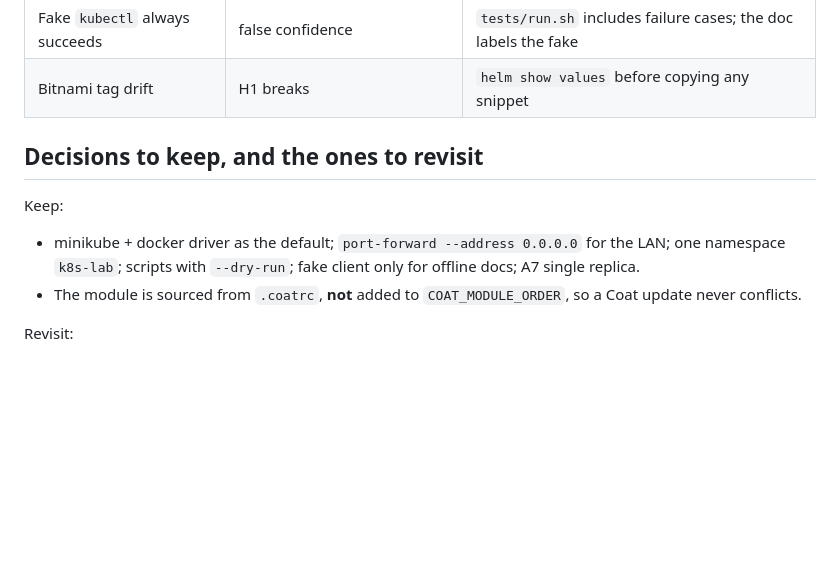
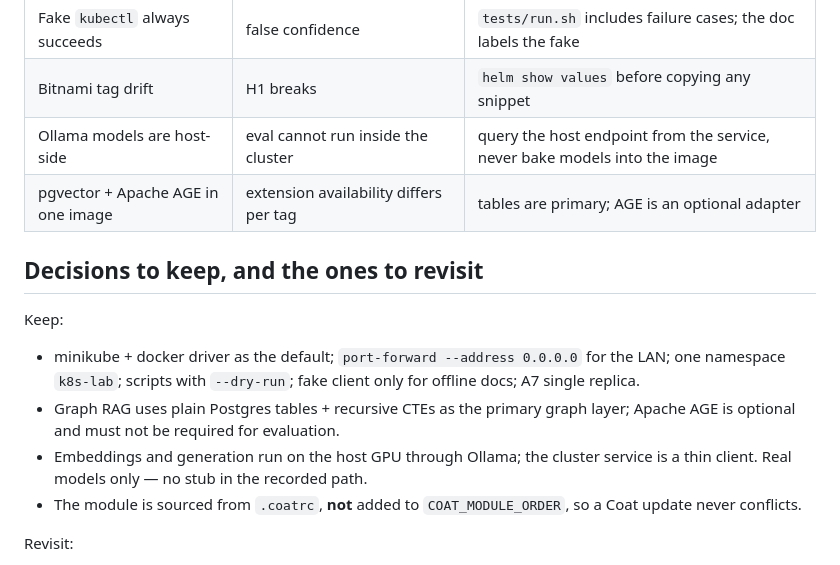
Before and after one commit to kr1surb4n/k8s-lab-kit, a Markdown page: resume.md, the part around one of its changes. GitHub-like rendering; blank space fills up the shorter version.

```diff
--- a/resume.md
+++ b/resume.md
@@ -101,6 +103,8 @@ make obs PROFILE=minimal
 | PHP-FPM runs as uid 82 | `permission denied` on `database/` | init container chowns and chmods; documented in A7 |
 | Fake `kubectl` always succeeds | false confidence | `tests/run.sh` includes failure cases; the doc labels the fake |
 | Bitnami tag drift | H1 breaks | `helm show values` before copying any snippet |
+| Ollama models are host-side | eval cannot run inside the cluster | query the host endpoint from the service, never bake models into the image |
+| pgvector + Apache AGE in one image | extension availability differs per tag | tables are primary; AGE is an optional adapter |
 
 ## Decisions to keep, and the ones to revisit
 
@@ -109,6 +113,10 @@ Keep:
 - minikube + docker driver as the default; `port-forward --address 0.0.0.0` for
   the LAN; one namespace `k8s-lab`; scripts with `--dry-run`; fake client only
   for offline docs; A7 single replica.
+- Graph RAG uses plain Postgres tables + recursive CTEs as the primary graph
+  layer; Apache AGE is optional and must not be required for evaluation.
+- Embeddings and generation run on the host GPU through Ollama; the cluster
+  service is a thin client. Real models only — no stub in the recorded path.
 - The module is sourced from `.coatrc`, **not** added to `COAT_MODULE_ORDER`, so
   a Coat update never conflicts.
 
```
Also changed, not shown: other parts of resume.md (+66 -66 lines).
